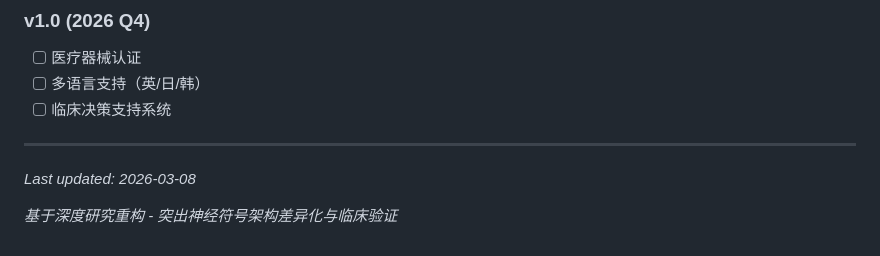
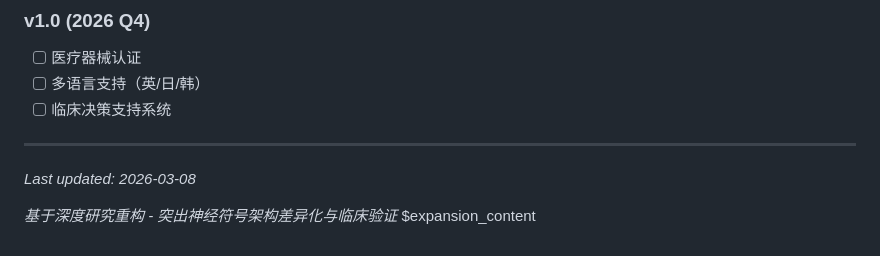
Before and after one commit to cittaverse/pipeline, a Markdown page: README.md, the part around the change. GitHub-like rendering.

```diff
--- a/README.md
+++ b/README.md
@@ -455,3 +455,4 @@ of this software...
 *Last updated: 2026-03-08*
 
 *基于深度研究重构 - 突出神经符号架构差异化与临床验证*
+$expansion_content
```
